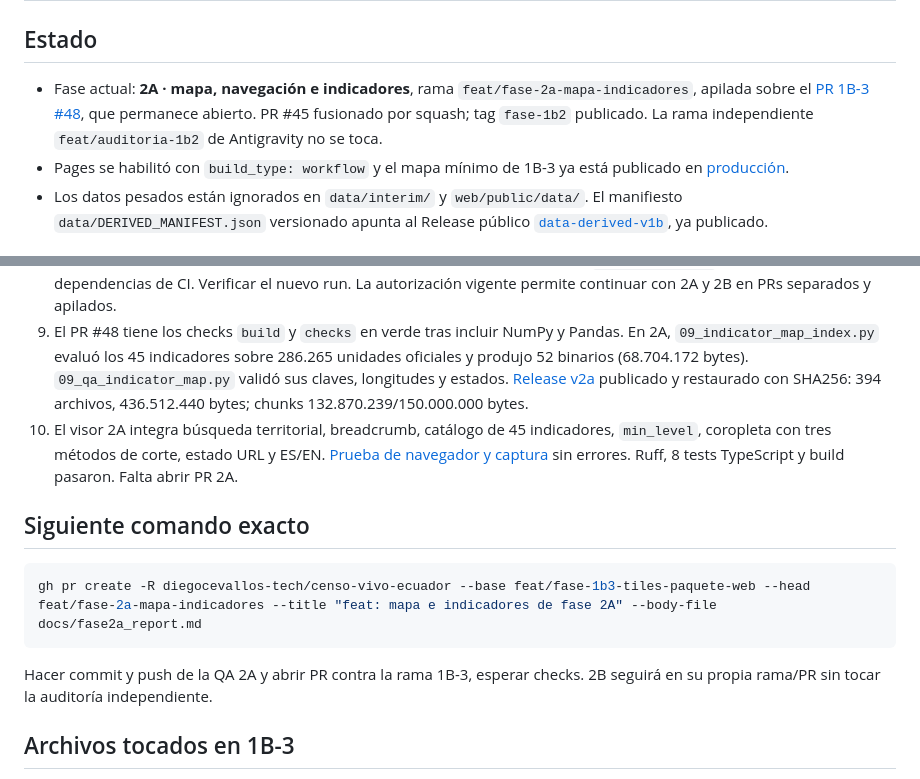
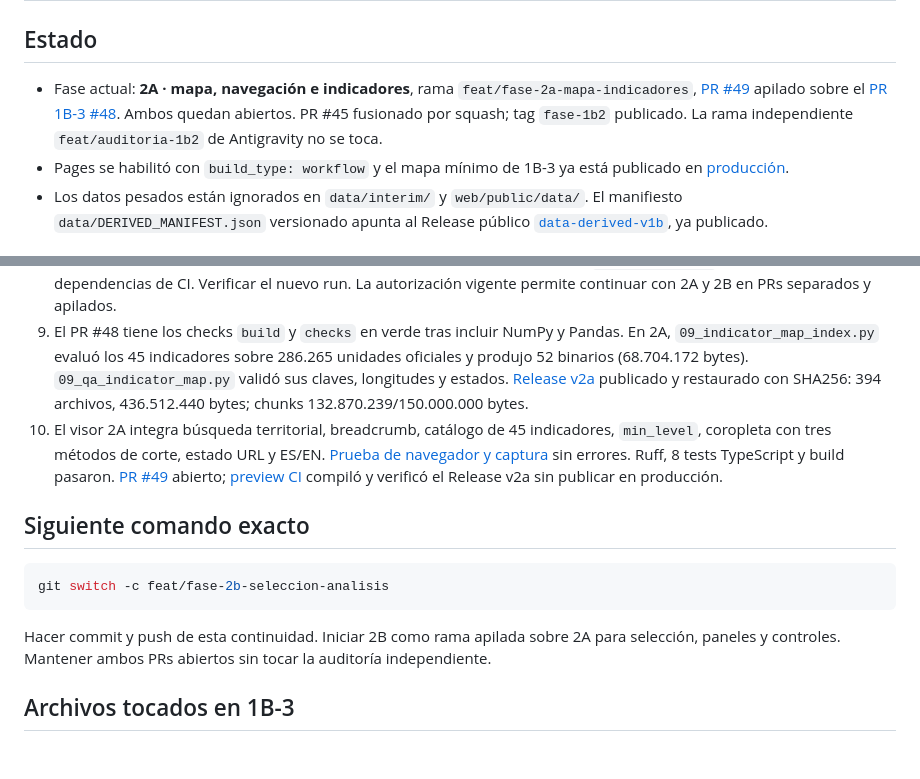
Before and after one commit to diegocevallos-tech/censo-vivo-ecuador, a Markdown page: HANDOFF.md, 2 parts joined by grey strips. Drawn GitHub-style; blank space fills up the shorter version.

Commit message:
docs: registrar PR y preview de fase 2A

````diff
--- a/HANDOFF.md
+++ b/HANDOFF.md
@@ -2,7 +2,7 @@
 
 ## Estado
 
-- Fase actual: **2A · mapa, navegación e indicadores**, rama `feat/fase-2a-mapa-indicadores`, apilada sobre el [PR 1B-3 #48](https://github.com/diegocevallos-tech/censo-vivo-ecuador/pull/48), que permanece abierto. PR #45 fusionado por squash; tag `fase-1b2` publicado. La rama independiente `feat/auditoria-1b2` de Antigravity no se toca.
+- Fase actual: **2A · mapa, navegación e indicadores**, rama `feat/fase-2a-mapa-indicadores`, [PR #49](https://github.com/diegocevallos-tech/censo-vivo-ecuador/pull/49) apilado sobre el [PR 1B-3 #48](https://github.com/diegocevallos-tech/censo-vivo-ecuador/pull/48). Ambos quedan abiertos. PR #45 fusionado por squash; tag `fase-1b2` publicado. La rama independiente `feat/auditoria-1b2` de Antigravity no se toca.
 - Pages se habilitó con `build_type: workflow` y el mapa mínimo de 1B-3 ya está publicado en [producción](https://diegocevallos-tech.github.io/censo-vivo-ecuador/).
 - Los datos pesados están ignorados en `data/interim/` y `web/public/data/`. El manifiesto `data/DERIVED_MANIFEST.json` versionado apunta al Release público [`data-derived-v1b`](https://github.com/diegocevallos-tech/censo-vivo-ecuador/releases/tag/data-derived-v1b), ya publicado.
 
@@ -17,15 +17,15 @@
 7. [Deploy de producción](https://github.com/diegocevallos-tech/censo-vivo-ecuador/actions/runs/36185327073) exitoso tras permitir la rama exacta de 1B-3 en el environment `github-pages` (manteniendo `main`). Pages devuelve HTTP 206 y rango correcto para PMTiles y Parquet al pedir `Accept-Encoding: identity`. El navegador recorrió todos los niveles sin errores; [captura](docs/qa/fase1b3_pages.png).
 8. [PR #48](https://github.com/diegocevallos-tech/censo-vivo-ecuador/pull/48) abierto. Su primer CI detectó que el runner no instalaba NumPy para `06_qa_chunks.py`; se añadió a las dependencias de CI. Verificar el nuevo run. La autorización vigente permite continuar con 2A y 2B en PRs separados y apilados.
 9. El PR #48 tiene los checks `build` y `checks` en verde tras incluir NumPy y Pandas. En 2A, `09_indicator_map_index.py` evaluó los 45 indicadores sobre 286.265 unidades oficiales y produjo 52 binarios (68.704.172 bytes). `09_qa_indicator_map.py` validó sus claves, longitudes y estados. [Release v2a](https://github.com/diegocevallos-tech/censo-vivo-ecuador/releases/tag/data-derived-v2a) publicado y restaurado con SHA256: 394 archivos, 436.512.440 bytes; chunks 132.870.239/150.000.000 bytes.
-10. El visor 2A integra búsqueda territorial, breadcrumb, catálogo de 45 indicadores, `min_level`, coropleta con tres métodos de corte, estado URL y ES/EN. [Prueba de navegador y captura](docs/fase2a_report.md) sin errores. Ruff, 8 tests TypeScript y build pasaron. Falta abrir PR 2A.
+10. El visor 2A integra búsqueda territorial, breadcrumb, catálogo de 45 indicadores, `min_level`, coropleta con tres métodos de corte, estado URL y ES/EN. [Prueba de navegador y captura](docs/fase2a_report.md) sin errores. Ruff, 8 tests TypeScript y build pasaron. [PR #49](https://github.com/diegocevallos-tech/censo-vivo-ecuador/pull/49) abierto; [preview CI](https://github.com/diegocevallos-tech/censo-vivo-ecuador/actions/runs/36193870442) compiló y verificó el Release v2a sin publicar en producción.
 
 ## Siguiente comando exacto
 
 ```sh
-gh pr create -R diegocevallos-tech/censo-vivo-ecuador --base feat/fase-1b3-tiles-paquete-web --head feat/fase-2a-mapa-indicadores --title "feat: mapa e indicadores de fase 2A" --body-file docs/fase2a_report.md
+git switch -c feat/fase-2b-seleccion-analisis
 ```
 
-Hacer commit y push de la QA 2A y abrir PR contra la rama 1B-3, esperar checks. 2B seguirá en su propia rama/PR sin tocar la auditoría independiente.
+Hacer commit y push de esta continuidad. Iniciar 2B como rama apilada sobre 2A para selección, paneles y controles. Mantener ambos PRs abiertos sin tocar la auditoría independiente.
 
 ## Archivos tocados en 1B-3
 
````
